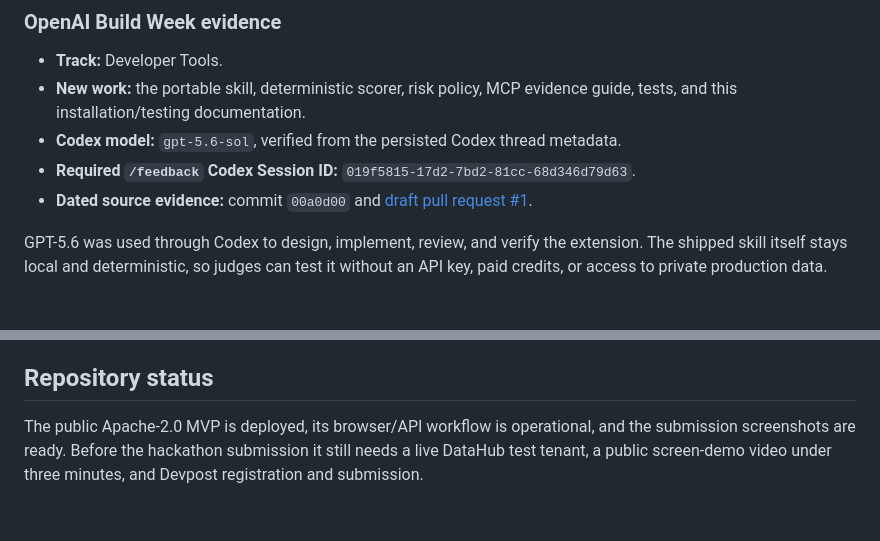
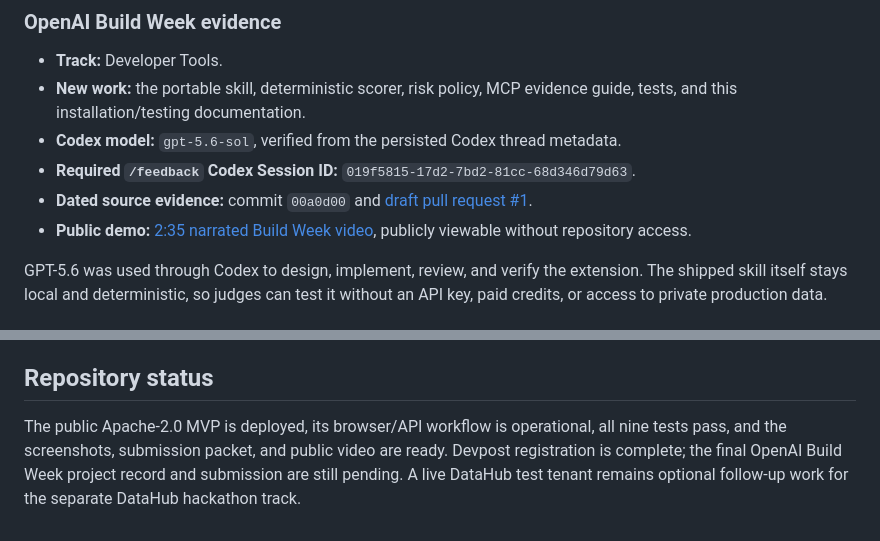
Before and after one commit to ult666666/lineageguard-datahub-agent, a Markdown page: README.md, 2 parts joined by grey strips. GitHub-like rendering.

Commit message:
Link Build Week demo from README

```diff
--- a/README.md
+++ b/README.md
@@ -72,6 +72,7 @@ This Codex-native extension was added on July 14, 2026, after the OpenAI Build W
 - **Codex model:** `gpt-5.6-sol`, verified from the persisted Codex thread metadata.
 - **Required `/feedback` Codex Session ID:** `019f5815-17d2-7bd2-81cc-68d346d79d63`.
 - **Dated source evidence:** commit `00a0d00` and [draft pull request #1](https://github.com/ult666666/lineageguard-datahub-agent/pull/1).
+- **Public demo:** [2:35 narrated Build Week video](https://youtu.be/yMaMvqcoV7w), publicly viewable without repository access.
 
 GPT-5.6 was used through Codex to design, implement, review, and verify the extension. The shipped skill itself stays local and deterministic, so judges can test it without an API key, paid credits, or access to private production data.
 
@@ -159,4 +160,4 @@ Working in the GPT-5.6 Codex thread above, Codex translated those constraints in
 
 ## Repository status
 
-The public Apache-2.0 MVP is deployed, its browser/API workflow is operational, and the submission screenshots are ready. Before the hackathon submission it still needs a live DataHub test tenant, a public screen-demo video under three minutes, and Devpost registration and submission.
+The public Apache-2.0 MVP is deployed, its browser/API workflow is operational, all nine tests pass, and the screenshots, submission packet, and public video are ready. Devpost registration is complete; the final OpenAI Build Week project record and submission are still pending. A live DataHub test tenant remains optional follow-up work for the separate DataHub hackathon track.
```
